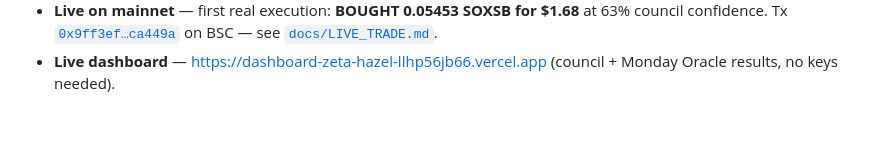
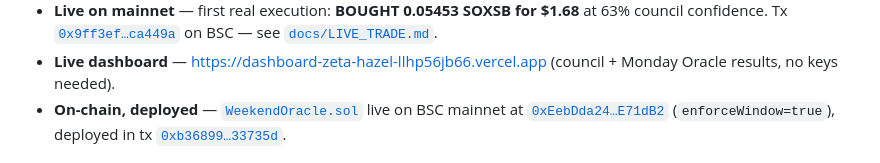
Before and after one commit to Agozie180/Modulus, a Markdown page: README.md, the part around the change. GitHub-like rendering; blank space fills up the shorter version.

Commit message:
Deploy WeekendOracle to BSC mainnet and record the address
WeekendOracle live at 0xEebDda242F73f3ed7c1d002aD2d8d2055eE71dB2
(enforceWindow=true), deploy tx 0xb36899..33735d. Verified on-chain:
receipt status 0x1, 5057 bytes of code, 1,146,357 gas (~$0.042 at 0.05 gwei).

```diff
--- a/README.md
+++ b/README.md
@@ -13,6 +13,7 @@
 - **Runs read-only, no keys** — `python -m modulus scan` runs the live council on all 87 bStocks from public data; simulate/dry-run is the default and live trades are capped at $5/trade, $20/day.
 - **Live on mainnet** — first real execution: **BOUGHT 0.05453 SOXSB for $1.68** at 63% council confidence. Tx [`0x9ff3ef…ca449a`](https://bsctrace.com/tx/0x9ff3ef4e5d87446aec519e6c12dde64e97a5d9890d2f3f0bbf7545b9e2ca449a) on BSC — see [`docs/LIVE_TRADE.md`](docs/LIVE_TRADE.md).
 - **Live dashboard** — https://dashboard-zeta-hazel-llhp56jb66.vercel.app (council + Monday Oracle results, no keys needed).
+- **On-chain, deployed** — [`WeekendOracle.sol`](contracts/WeekendOracle.sol) live on BSC mainnet at [`0xEebDda24…E71dB2`](https://bsctrace.com/address/0xEebDda242F73f3ed7c1d002aD2d8d2055eE71dB2) (`enforceWindow=true`), deployed in tx [`0xb36899…33735d`](https://bsctrace.com/tx/0xb36899524c3db23dd180700d4ad96dc38c11e4a983e4cd0566f9d93a0133735d).
 
 ![discovery curve](docs/img/discovery_curve.png)
 
```
